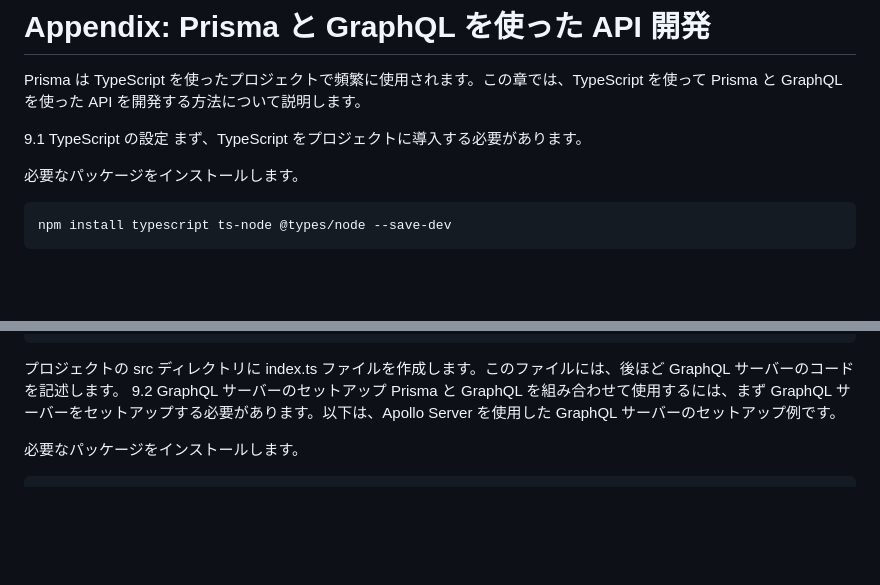
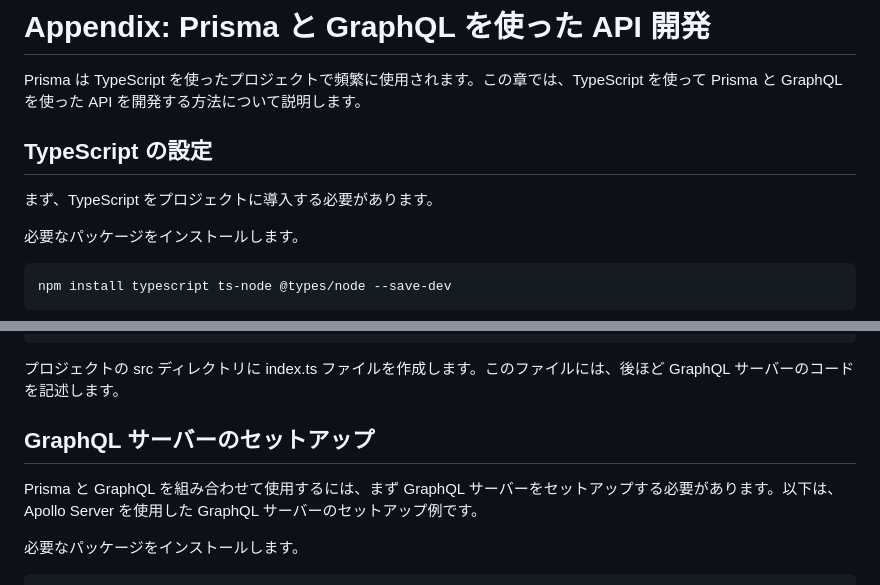
Before and after one commit to optimisuke/zenn-content, a Markdown page: articles/387b30c547ac54.md, 2 parts joined by grey strips. Rendered like a GitHub page; blank space fills up the shorter version.

````diff
--- a/articles/387b30c547ac54.md
+++ b/articles/387b30c547ac54.md
@@ -468,7 +477,8 @@ TypeScript を使った型安全な開発手法
 
 Prisma は TypeScript を使ったプロジェクトで頻繁に使用されます。この章では、TypeScript を使って Prisma と GraphQL を使った API を開発する方法について説明します。
 
-9.1 TypeScript の設定
+## TypeScript の設定
+
 まず、TypeScript をプロジェクトに導入する必要があります。
 
 必要なパッケージをインストールします。
@@ -492,7 +502,9 @@ tsconfig.json ファイルをプロジェクトのルートディレクトリに
 ```
 
 プロジェクトの src ディレクトリに index.ts ファイルを作成します。このファイルには、後ほど GraphQL サーバーのコードを記述します。
-9.2 GraphQL サーバーのセットアップ
+
+## GraphQL サーバーのセットアップ
+
 Prisma と GraphQL を組み合わせて使用するには、まず GraphQL サーバーをセットアップする必要があります。以下は、Apollo Server を使用した GraphQL サーバーのセットアップ例です。
 
 必要なパッケージをインストールします。
````
Also changed, not shown: other parts of articles/387b30c547ac54.md (+17 -6 lines), images/2023-03-28-00-43-01.png (added).
